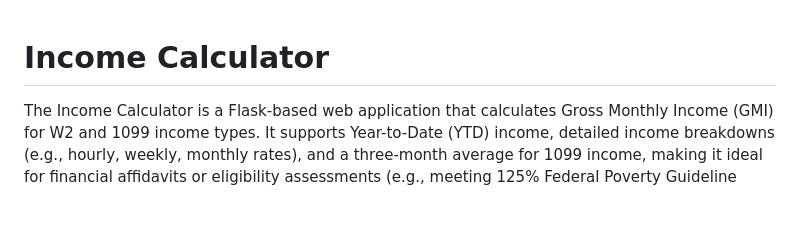
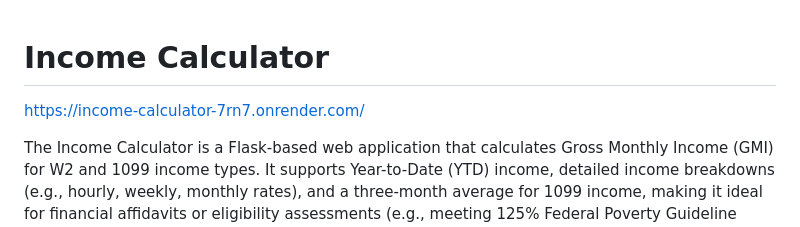
Before and after one commit to Baz177/Income-Calculator, a Markdown page: README.md, the part around the change. Drawn GitHub-style; blank space fills up the shorter version.

```diff
--- a/README.md
+++ b/README.md
@@ -1,4 +1,6 @@
 # Income Calculator
+
+https://income-calculator-7rn7.onrender.com/
 
 The Income Calculator is a Flask-based web application that calculates Gross Monthly Income (GMI) for W2 and 1099 income types. It supports Year-to-Date (YTD) income, detailed income breakdowns (e.g., hourly, weekly, monthly rates), and a three-month average for 1099 income, making it ideal for financial affidavits or eligibility assessments (e.g., meeting 125% Federal Poverty Guideline thresholds).
 
```
